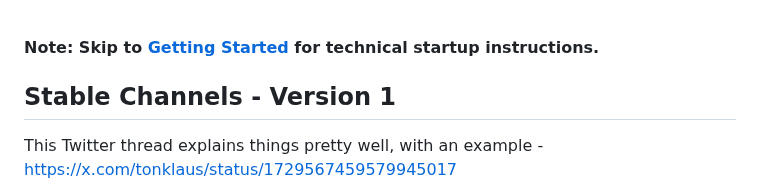
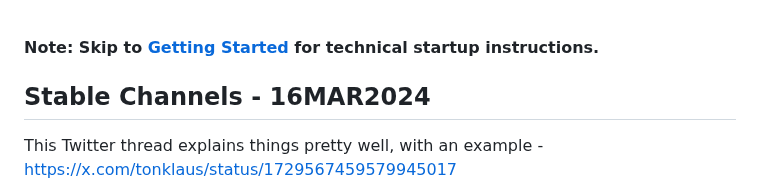
Before and after one commit to toneloc/stable-channels, a Markdown page: README.md, the part around the change. Drawn GitHub-style.

```diff
--- a/README.md
+++ b/README.md
@@ -1,7 +1,7 @@
 
 #### Note: Skip to [Getting Started](#getting-started) for technical startup instructions.
 
-## Stable Channels - Version 1
+## Stable Channels - 16MAR2024
 
 This Twitter thread explains things pretty well, with an example - https://x.com/tonklaus/status/1729567459579945017
 
```
